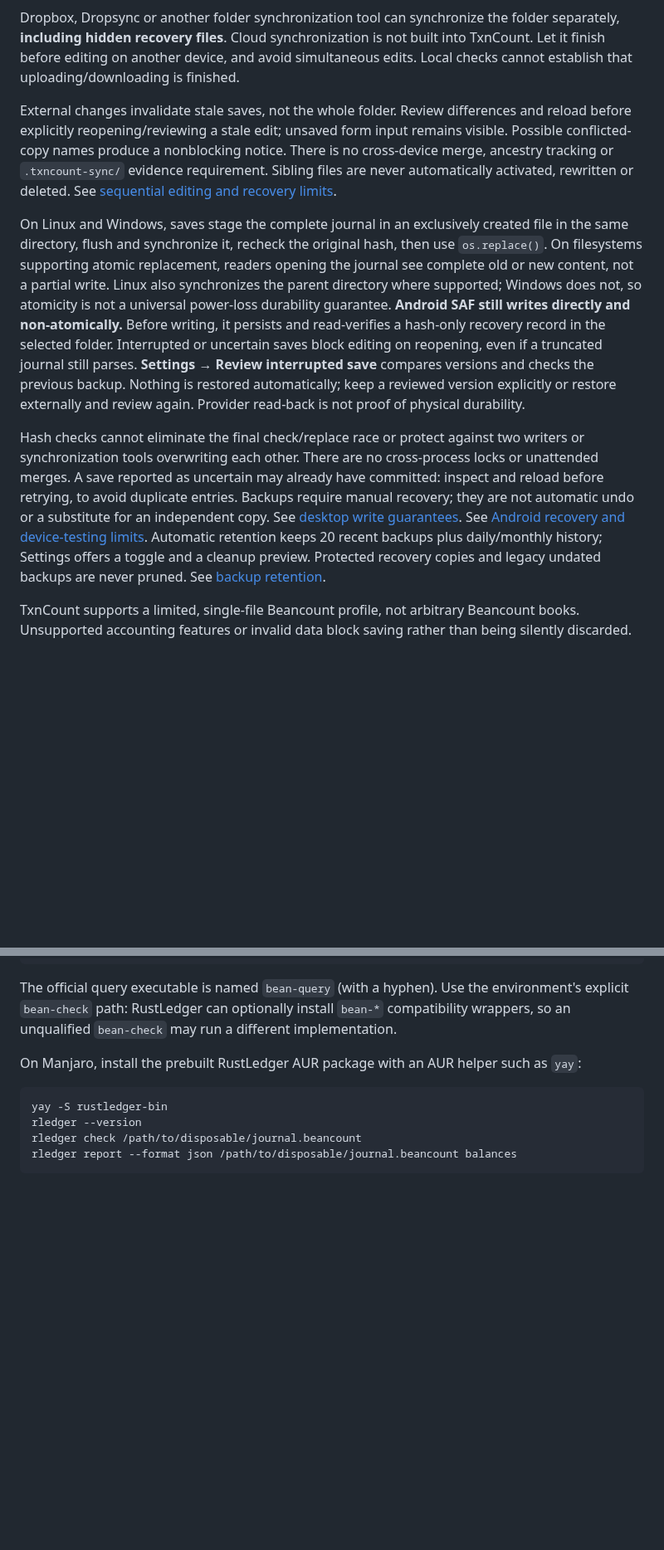
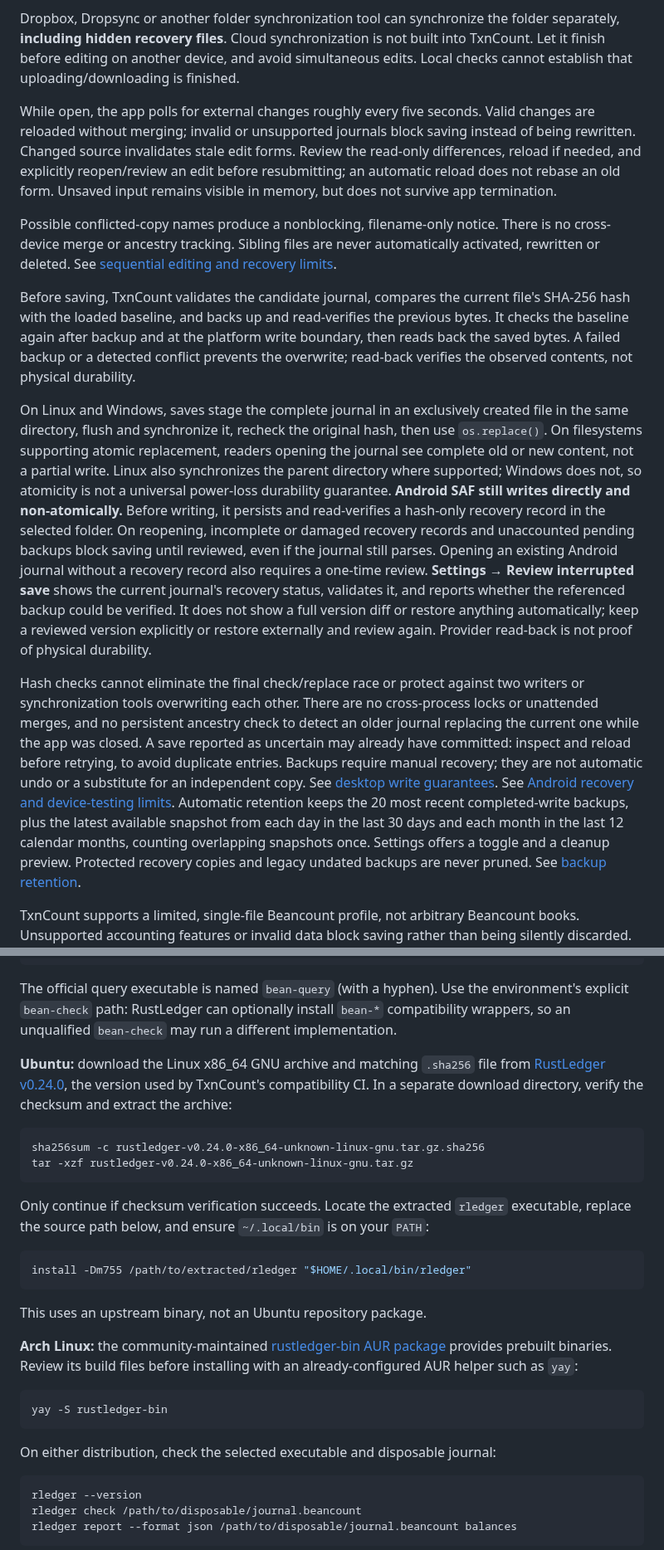
Before and after one commit to pioneer/textmoney, a Markdown page: README.md, 2 parts joined by grey strips. Shown at 83% size. Rendered like a GitHub page; blank space fills up the shorter version.

````diff
--- a/README.md
+++ b/README.md
@@ -169,12 +215,25 @@ folder separately, **including hidden recovery files**. Cloud synchronization is
 not built into TxnCount. Let it finish before editing on another device, and avoid
 simultaneous edits. Local checks cannot establish that uploading/downloading is finished.
 
-External changes invalidate stale saves, not the whole folder. Review differences
-and reload before explicitly reopening/reviewing a stale edit; unsaved form input
-remains visible. Possible conflicted-copy names produce a nonblocking notice.
-There is no cross-device merge, ancestry tracking or `.txncount-sync/` evidence
-requirement. Sibling files are never automatically activated, rewritten or deleted.
+While open, the app polls for external changes roughly every five seconds.
+Valid changes are reloaded without merging; invalid or unsupported journals
+block saving instead of being rewritten. Changed source invalidates stale
+edit forms. Review the read-only differences, reload if needed, and explicitly
+reopen/review an edit before resubmitting; an automatic reload does not rebase
+an old form. Unsaved input remains visible in memory, but does not survive
+app termination.
+
+Possible conflicted-copy names produce a nonblocking, filename-only notice.
+There is no cross-device merge or ancestry tracking.
+Sibling files are never automatically activated, rewritten or deleted.
 See [sequential editing and recovery limits](docs/synchronization.md).
+
+Before saving, TxnCount validates the candidate journal, compares the current
+file's SHA-256 hash with the loaded baseline, and backs up and read-verifies the
+previous bytes. It checks the baseline again after backup and at the platform
+write boundary, then reads back the saved bytes. A failed backup or a detected
+conflict prevents the overwrite; read-back verifies the observed contents, not
+physical durability.
 
 On Linux and Windows, saves stage the complete journal in an exclusively created
 file in the same directory, flush and synchronize it, recheck the original hash,
@@ -184,20 +243,28 @@ Linux also synchronizes the parent directory where supported; Windows does not,
 so atomicity is not a universal power-loss durability guarantee.
 **Android SAF still writes directly and non-atomically.** Before writing, it
 persists and read-verifies a hash-only recovery record in the selected folder.
-Interrupted or uncertain saves block editing on reopening, even if a truncated
-journal still parses. **Settings → Review interrupted save** compares versions
-and checks the previous backup. Nothing is restored automatically; keep a
-reviewed version explicitly or restore externally and review again. Provider
-read-back is not proof of physical durability.
+On reopening, incomplete or damaged recovery records and unaccounted pending
+backups block saving until reviewed, even if the journal still parses. Opening
+an existing Android journal without a recovery record also requires a one-time
+review.
+**Settings → Review interrupted save** shows the current journal's recovery
+status, validates it, and reports whether the referenced backup could be
+verified. It does not show a full version diff or restore anything automatically;
+keep a reviewed version explicitly or restore externally and review again.
+Provider read-back is not proof of physical durability.
 
 Hash checks cannot eliminate the final check/replace race or protect against two
 writers or synchronization tools overwriting each other. There are no
-cross-process locks or unattended merges. A save reported as uncertain may already
-have committed: inspect and reload before retrying, to avoid duplicate entries.
+cross-process locks or unattended merges, and no persistent ancestry check to
+detect an older journal replacing the current one while the app was closed.
+A save reported as uncertain may already have committed: inspect and reload
+before retrying, to avoid duplicate entries.
 Backups require manual recovery; they are not automatic undo or a substitute for
 an independent copy. See [desktop write guarantees](docs/crud-fava.md#desktop-atomic-replacement).
 See [Android recovery and device-testing limits](docs/android-storage-validation.md#current-android-save-recovery).
-Automatic retention keeps 20 recent backups plus daily/monthly history; Settings
+Automatic retention keeps the 20 most recent completed-write backups, plus the
+latest available snapshot from each day in the last 30 days and each month in
+the last 12 calendar months, counting overlapping snapshots once. Settings
 offers a toggle and a cleanup preview. Protected recovery copies and legacy
 undated backups are never pruned. See [backup retention](docs/crud-fava.md#backup-retention).
 
@@ -287,11 +372,38 @@ environment's explicit `bean-check` path: RustLedger can optionally install
 `bean-*` compatibility wrappers, so an unqualified `bean-check` may run a
 different implementation.
 
-On Manjaro, install the prebuilt RustLedger AUR package with an AUR helper such
-as `yay`:
+**Ubuntu:** download the Linux x86_64 GNU archive and matching `.sha256` file
+from [RustLedger v0.24.0](https://github.com/rustledger/rustledger/releases/tag/v0.24.0),
+the version used by TxnCount's compatibility CI. In a separate download directory,
+verify the checksum and extract the archive:
+
+```sh
+sha256sum -c rustledger-v0.24.0-x86_64-unknown-linux-gnu.tar.gz.sha256
+tar -xzf rustledger-v0.24.0-x86_64-unknown-linux-gnu.tar.gz
+```
+
+Only continue if checksum verification succeeds. Locate the extracted `rledger`
+executable, replace the source path below, and ensure `~/.local/bin` is on your
+`PATH`:
+
+```sh
+install -Dm755 /path/to/extracted/rledger "$HOME/.local/bin/rledger"
+```
+
+This uses an upstream binary, not an Ubuntu repository package.
+
+**Arch Linux:** the community-maintained
+[rustledger-bin AUR package](https://aur.archlinux.org/packages/rustledger-bin)
+provides prebuilt binaries. Review its build files before installing with an
+already-configured AUR helper such as `yay`:
 
 ```sh
 yay -S rustledger-bin
+```
+
+On either distribution, check the selected executable and disposable journal:
+
+```sh
 rledger --version
 rledger check /path/to/disposable/journal.beancount
 rledger report --format json /path/to/disposable/journal.beancount balances
````
Also changed, not shown: other parts of README.md (+109 -45 lines), docs/screenshots/expense-mobile.png (added), docs/screenshots/home-desktop.png (added), docs/screenshots/reports-desktop.png (added).
